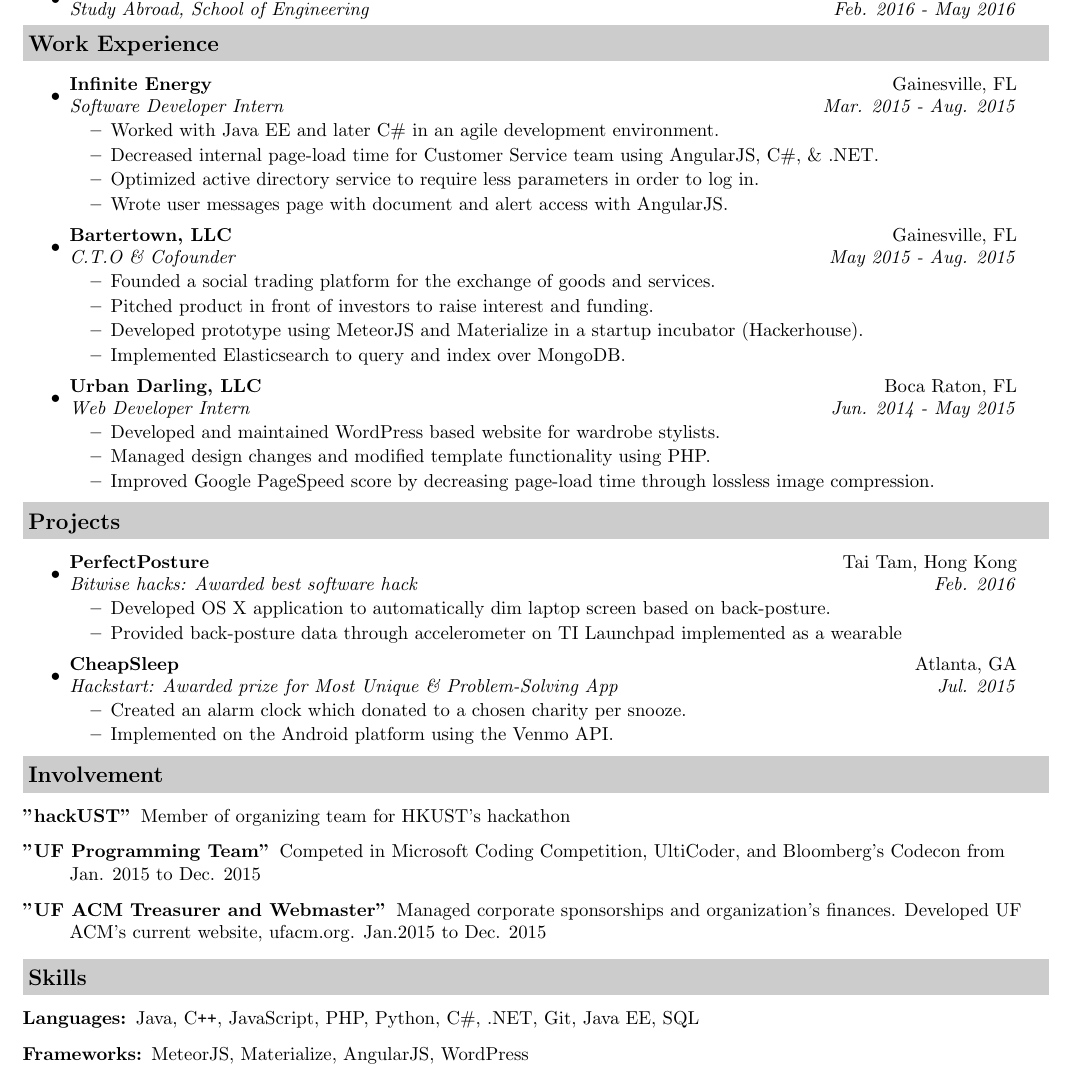
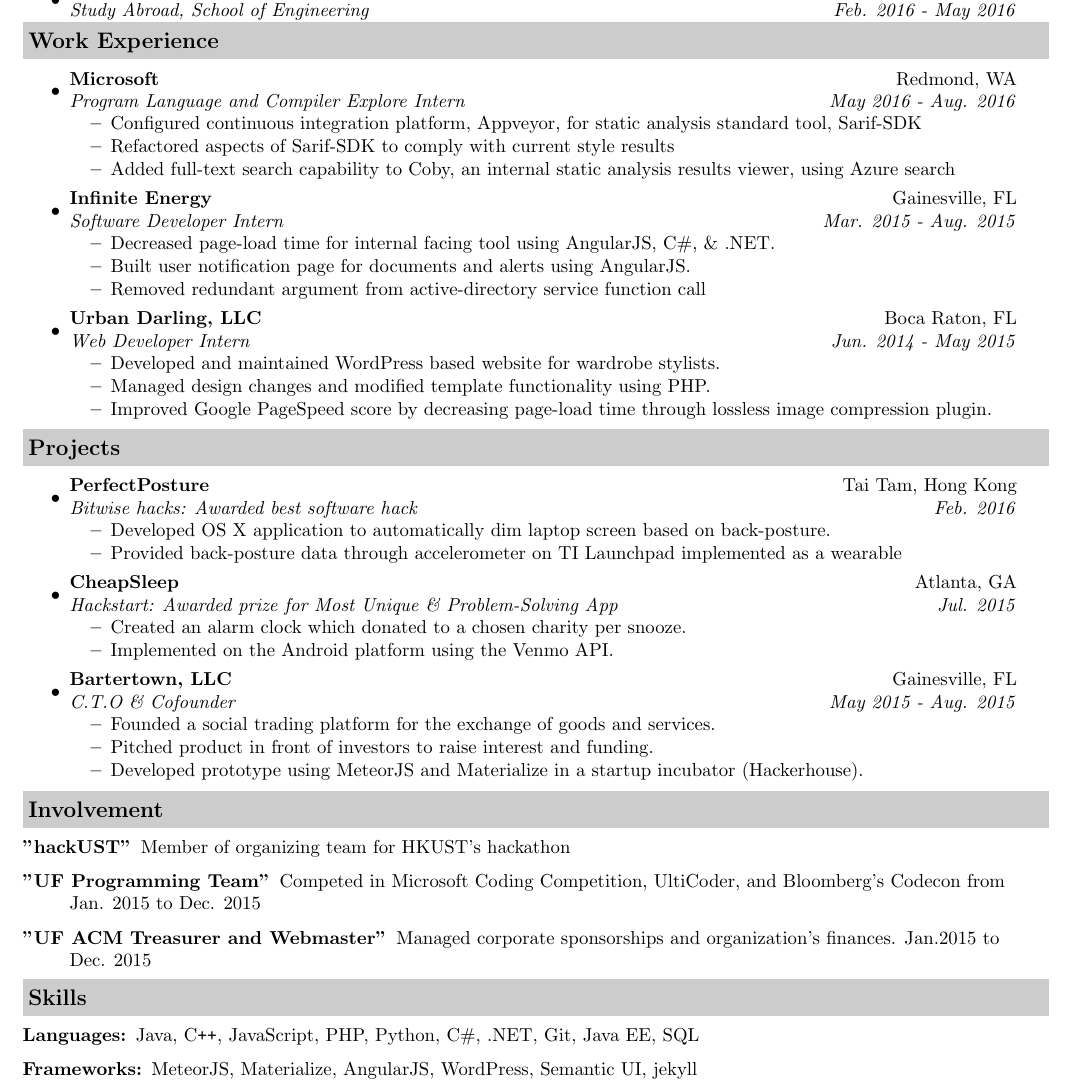
Before and after one commit to Rolstenhouse/personal_site, a LaTeX CV (_site/assets/resume/resume.tex): part of the page, cut so that both start at the same text. Compiled offline with pdfLaTeX.

Commit message:
Updated resume

```diff
--- a/_site/assets/resume/resume.tex
+++ b/_site/assets/resume/resume.tex
@@ -64,27 +64,25 @@
 \resheading{Work Experience}
 \begin{itemize}
 \item
+	\ressubheading{Microsoft}{Redmond, WA}{Program Language and Compiler Explore Intern}{May 2016 - Aug. 2016}
+	\begin{itemize}
+		\resitem{Configured continuous integration platform, Appveyor, for static analysis standard tool, Sarif-SDK}
+		\resitem{Refactored aspects of Sarif-SDK to comply with current style results}
+		\resitem{Added full-text search capability to Coby, an internal static analysis results viewer, using Azure search}
+	\end{itemize}
+\item
 	\ressubheading{Infinite Energy}{Gainesville, FL}{Software Developer Intern}{Mar. 2015 - Aug. 2015}
 	\begin{itemize}
-		\resitem{Worked with Java EE and later C\# in an agile development environment.}
-		\resitem{Decreased internal page-load time for Customer Service team using AngularJS, C\#, \& .NET.}
-		\resitem{Optimized active directory service to require less parameters in order to log in.}
-		\resitem{Wrote user messages page with document and alert access with AngularJS.}
-	\end{itemize}
-\item
-	\ressubheading{Bartertown, LLC}{Gainesville, FL}{C.T.O \& Cofounder}{May 2015 - Aug. 2015}
-	\begin{itemize}
-		\resitem{Founded a social trading platform for the exchange of goods and services.}
-		\resitem{Pitched product in front of investors to raise interest and funding.}
-		\resitem{Developed prototype using MeteorJS and Materialize in a startup incubator (Hackerhouse).}
-		\resitem{Implemented Elasticsearch to query and index over MongoDB.}
+		\resitem{Decreased page-load time for internal facing tool using AngularJS, C\#, \& .NET.}
+		\resitem{Built user notification page for documents and alerts using AngularJS.}
+		\resitem{Removed redundant argument from active-directory service function call}
 	\end{itemize}
 \item
 	\ressubheading{Urban Darling, LLC}{Boca Raton, FL}{Web Developer Intern}{Jun. 2014 - May 2015}
 	\begin{itemize}
 		\resitem{Developed and maintained WordPress based website for wardrobe stylists.}
 		\resitem{Managed design changes and modified template functionality using PHP.}
-		\resitem{Improved Google PageSpeed score by decreasing page-load time through lossless image compression.}
+		\resitem{Improved Google PageSpeed score by decreasing page-load time through lossless image compression plugin.}
 	\end{itemize}
 \end{itemize}
 
@@ -107,6 +105,13 @@
 		\resitem{Created an alarm clock which donated to a chosen charity per snooze.}
 		\resitem{Implemented on the Android platform using the Venmo API.}
 	\end{itemize}
+\item
+	\ressubheading{Bartertown, LLC}{Gainesville, FL}{C.T.O \& Cofounder}{May 2015 - Aug. 2015}
+	\begin{itemize}
+		\resitem{Founded a social trading platform for the exchange of goods and services.}
+		\resitem{Pitched product in front of investors to raise interest and funding.}
+		\resitem{Developed prototype using MeteorJS and Materialize in a startup incubator (Hackerhouse).}
+	\end{itemize}
 % \item
 % 	\ressubheading{Engineers Week}{Gainesville, FL}{UF College of Engineering Week of Events Software}{Nov. 2014 - Feb. 2015}
 % 	\begin{itemize}
@@ -119,9 +124,8 @@
 
 \begin{description}
 \item["hackUST"] Member of organizing team for HKUST's hackathon
-\item["UF Programming Team"]
-Competed in Microsoft Coding Competition, UltiCoder, and Bloomberg's Codecon from Jan. 2015 to Dec. 2015
-\item["UF ACM Treasurer and Webmaster"] Managed corporate sponsorships and organization's finances. Developed UF ACM's current website, ufacm.org. Jan.2015 to Dec. 2015
+\item["UF Programming Team"] Competed in Microsoft Coding Competition, UltiCoder, and Bloomberg's Codecon from Jan. 2015 to Dec. 2015
+\item["UF ACM Treasurer and Webmaster"] Managed corporate sponsorships and organization's finances. Jan.2015 to Dec. 2015
 \end{description}
 
 \resheading{Skills}
@@ -130,7 +134,7 @@
 \item[Languages:]
 Java, C{}\verb!++!, JavaScript, PHP, Python, C\#, .NET, Git, Java EE, SQL
 \item[Frameworks:]
-MeteorJS, Materialize, AngularJS, WordPress
+MeteorJS, Materialize, AngularJS, WordPress, Semantic UI, jekyll
 \end{description}
 
 \end{document}
```
Also changed, not shown: _site/assets/resume/coverletter.pdf, _site/assets/resume/resume.pdf, 10 other files.
